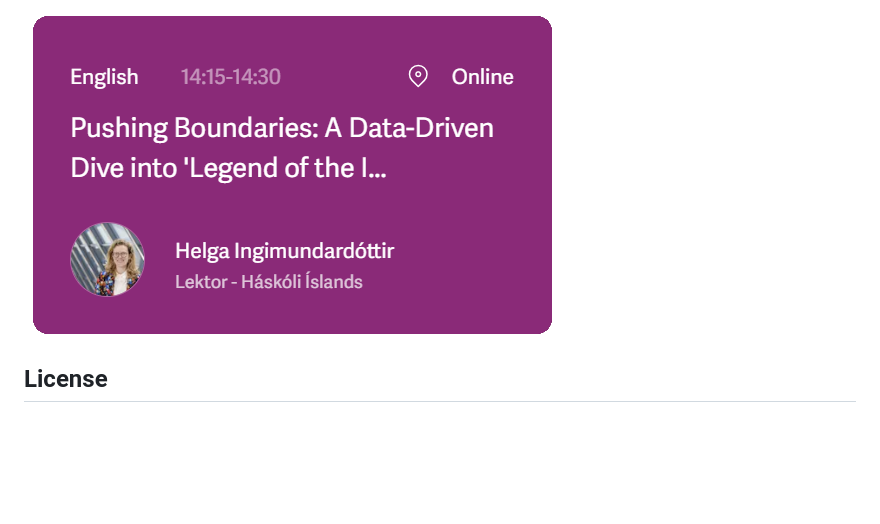
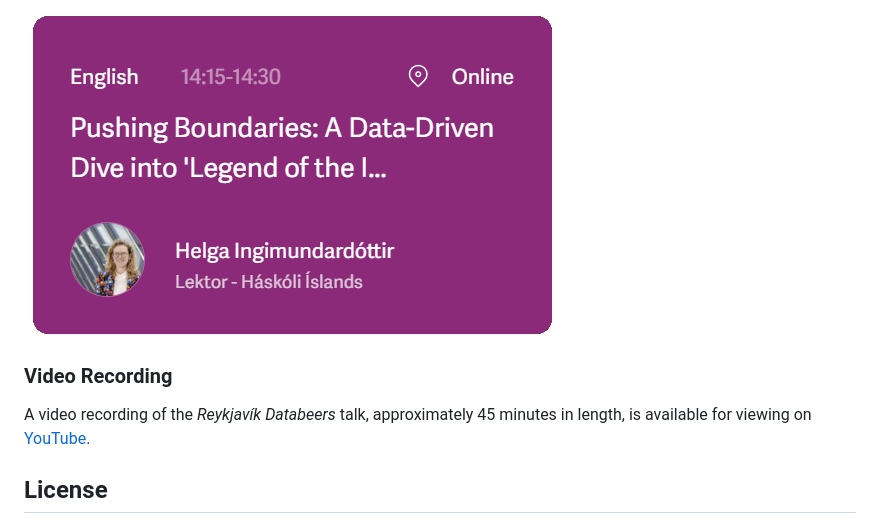
Before and after one commit to tungufoss/iskisur-rek-data-beers, a Markdown page: README.md, the part around the change. Drawn GitHub-style; blank space fills up the shorter version.

Commit message:
Link to YouTube

```diff
--- a/README.md
+++ b/README.md
@@ -42,6 +42,12 @@ However, we encourage you to focus on the current Advania presentation for a mor
 
 ![Advania Haustráðstefna](figures/advania.png)
 
+### Video Recording
+A video recording of the *Reykjavík Databeers* talk, approximately 45 minutes in length, is available for viewing on
+[YouTube](https://www.youtube.com/watch?v=QrLVYWTX_Dc).
+
+
+
 ## License
 This repository and its contents are shared under the Creative Commons Attribution-ShareAlike (CC-BY-SA) license. You are free to use, share, and modify the materials in this repository, provided that you give appropriate credit and distribute any derivative works under the same license.
 
```
